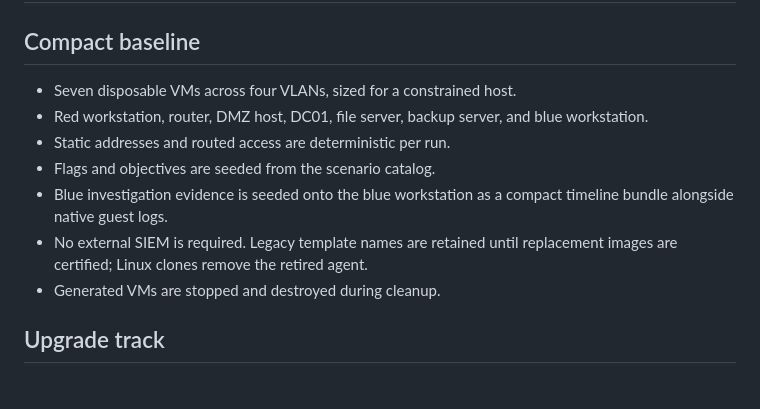
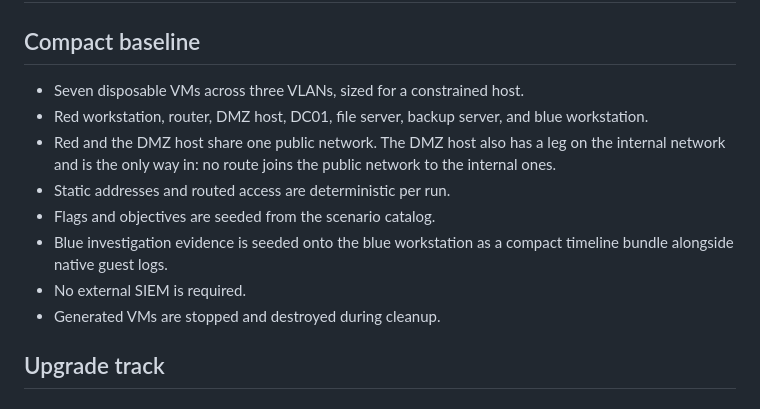
Before and after one commit to aimansam/oxblood, a Markdown page: docs/file-breach-enterprise-standard.md, the part around the change. GitHub-like rendering.

```diff
--- a/docs/file-breach-enterprise-standard.md
+++ b/docs/file-breach-enterprise-standard.md
@@ -2,14 +2,15 @@
 
 ## Compact baseline
 
-- Seven disposable VMs across four VLANs, sized for a constrained host.
+- Seven disposable VMs across three VLANs, sized for a constrained host.
 - Red workstation, router, DMZ host, DC01, file server, backup server, and blue workstation.
+- Red and the DMZ host share one public network. The DMZ host also has a leg on the internal
+  network and is the only way in: no route joins the public network to the internal ones.
 - Static addresses and routed access are deterministic per run.
 - Flags and objectives are seeded from the scenario catalog.
 - Blue investigation evidence is seeded onto the blue workstation as a compact
   timeline bundle alongside native guest logs.
-- No external SIEM is required. Legacy template names are retained until
-  replacement images are certified; Linux clones remove the retired agent.
+- No external SIEM is required.
 - Generated VMs are stopped and destroyed during cleanup.
 
 ## Upgrade track
```
Also changed, not shown: docs/template-attack-chain.md (+5 -0 lines), assets/diagrams/range-enterprise-file-breach.png, 7 other files.
